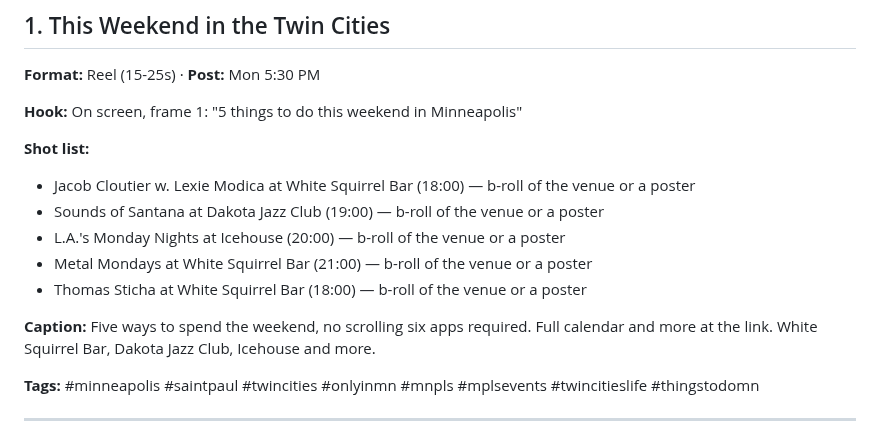
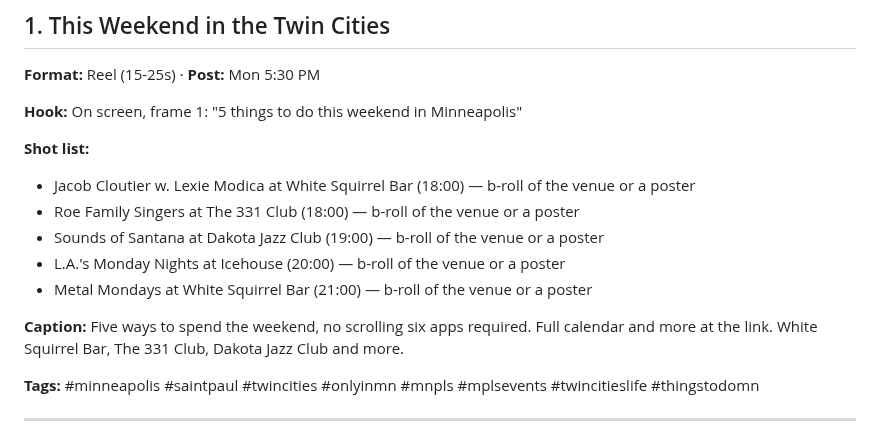
Before and after one commit to JSUNDBY/bestofmpls, a Markdown page: growth/social-pack.md, the part around the change. Drawn GitHub-style.

Commit message:
Weekly social pack [skip ci]

```diff
--- a/growth/social-pack.md
+++ b/growth/social-pack.md
@@ -11,12 +11,12 @@
 
 **Shot list:**
 - Jacob Cloutier w. Lexie Modica at White Squirrel Bar (18:00) — b-roll of the venue or a poster
+- Roe Family Singers at The 331 Club (18:00) — b-roll of the venue or a poster
 - Sounds of Santana at Dakota Jazz Club (19:00) — b-roll of the venue or a poster
 - L.A.'s Monday Nights at Icehouse (20:00) — b-roll of the venue or a poster
 - Metal Mondays at White Squirrel Bar (21:00) — b-roll of the venue or a poster
-- Thomas Sticha at White Squirrel Bar (18:00) — b-roll of the venue or a poster
 
-**Caption:** Five ways to spend the weekend, no scrolling six apps required. Full calendar and more at the link. White Squirrel Bar, Dakota Jazz Club, Icehouse and more.
+**Caption:** Five ways to spend the weekend, no scrolling six apps required. Full calendar and more at the link. White Squirrel Bar, The 331 Club, Dakota Jazz Club and more.
 
 **Tags:** #minneapolis #saintpaul #twincities #onlyinmn #mnpls #mplsevents #twincitieslife #thingstodomn
 
```
